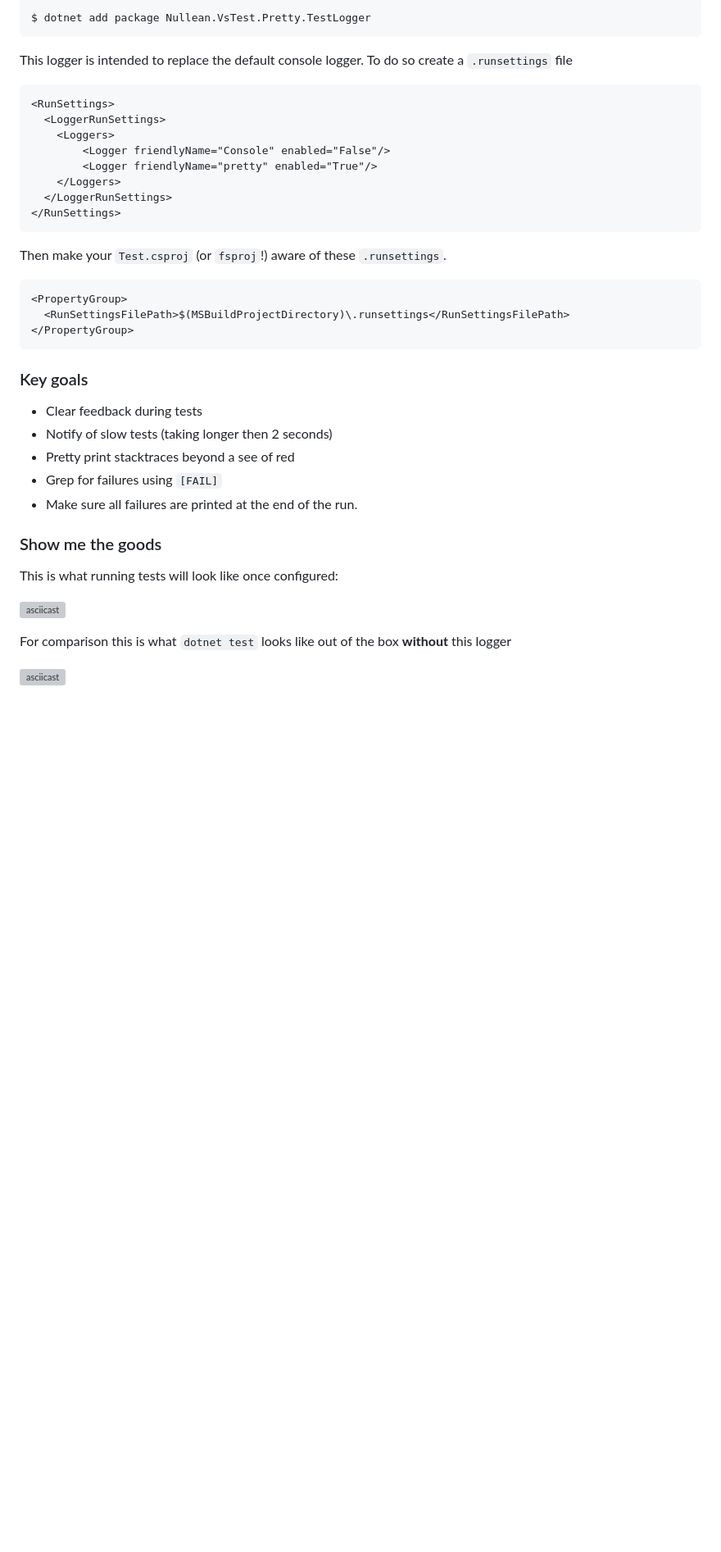
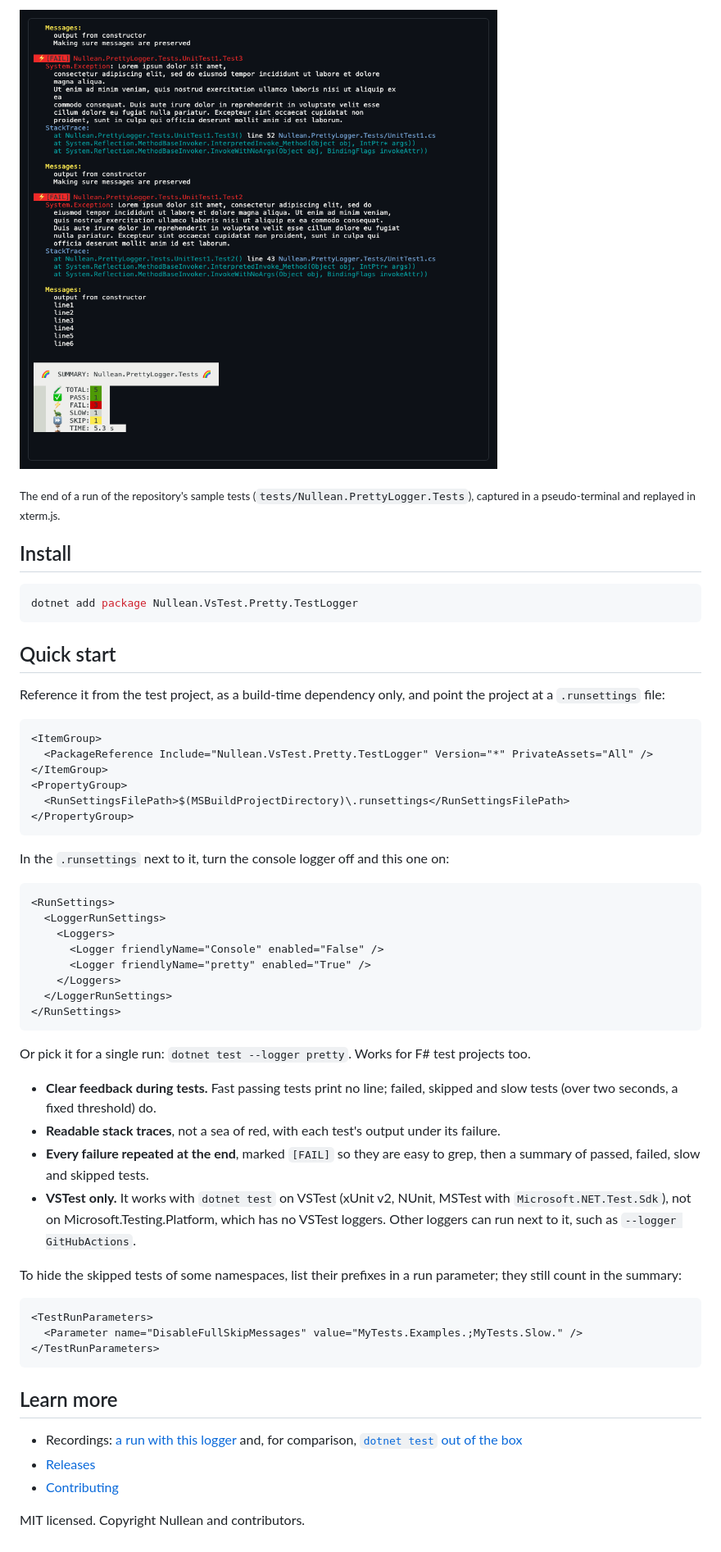
Before and after one commit to nullean/vstest-pretty-logger, a Markdown page: README.md, the part around one of its changes. Shown at 82% size. GitHub-like rendering; pictures changed too: docs/images/pretty-logger-run.png (added); blank space fills up the shorter version; grey boxes are pictures that could not be loaded.

````diff
--- a/README.md
+++ b/README.md
@@ -5,44 +16,66 @@ Install from [nuget.org](https://www.nuget.org/packages/Nullean.VsTest.Pretty.Te
 
-```
-$ dotnet add package Nullean.VsTest.Pretty.TestLogger
+![The end of a dotnet test run with the pretty logger: failures repeated with their messages, stack traces and output, then the summary](docs/images/pretty-logger-run.png)
+
+<sub>The end of a run of the repository's sample tests (`tests/Nullean.PrettyLogger.Tests`), captured in a pseudo-terminal and replayed in xterm.js.</sub>
+
+## Install
+
+```sh
+dotnet add package Nullean.VsTest.Pretty.TestLogger
 ```
 
-This logger is intended to replace the default console logger.
-To do so create a `.runsettings` file
+## Quick start
+
+Reference it from the test project, as a build-time dependency only, and point the project at a `.runsettings`
+file:
+
+```xml
+<ItemGroup>
+  <PackageReference Include="Nullean.VsTest.Pretty.TestLogger" Version="*" PrivateAssets="All" />
+</ItemGroup>
+<PropertyGroup>
+  <RunSettingsFilePath>$(MSBuildProjectDirectory)\.runsettings</RunSettingsFilePath>
+</PropertyGroup>
+```
+
+In the `.runsettings` next to it, turn the console logger off and this one on:
 
 ```xml
 <RunSettings>
   <LoggerRunSettings>
     <Loggers>
-        <Logger friendlyName="Console" enabled="False"/>
-        <Logger friendlyName="pretty" enabled="True"/>
+      <Logger friendlyName="Console" enabled="False" />
+      <Logger friendlyName="pretty" enabled="True" />
     </Loggers>
   </LoggerRunSettings>
 </RunSettings>
 ```
 
-Then make your `Test.csproj` (or `fsproj`!) aware of these `.runsettings`.
+Or pick it for a single run: `dotnet test --logger pretty`. Works for F# test projects too.
+
+- **Clear feedback during tests.** Fast passing tests print no line; failed, skipped and slow tests (over two
+  seconds, a fixed threshold) do.
+- **Readable stack traces**, not a sea of red, with each test's output under its failure.
+- **Every failure repeated at the end**, marked `[FAIL]` so they are easy to grep, then a summary of passed, failed,
+  slow and skipped tests.
+- **VSTest only.** It works with `dotnet test` on VSTest (xUnit v2, NUnit, MSTest with `Microsoft.NET.Test.Sdk`), not
+  on Microsoft.Testing.Platform, which has no VSTest loggers. Other loggers can run next to it, such as
+  `--logger GitHubActions`.
+
+To hide the skipped tests of some namespaces, list their prefixes in a run parameter; they still count in the
+summary:
 
 ```xml
-<PropertyGroup>
-  <RunSettingsFilePath>$(MSBuildProjectDirectory)\.runsettings</RunSettingsFilePath>
-</PropertyGroup>
+<TestRunParameters>
+  <Parameter name="DisableFullSkipMessages" value="MyTests.Examples.;MyTests.Slow." />
+</TestRunParameters>
 ```
 
-### Key goals
+## Learn more
 
-* Clear feedback during tests
-* Notify of slow tests (taking longer then 2 seconds)
-* Pretty print stacktraces beyond a see of red
-* Grep for failures using `[FAIL]`
-* Make sure all failures are printed at the end of the run.
+- Recordings: [a run with this logger](https://asciinema.org/a/363126) and, for comparison,
+  [`dotnet test` out of the box](https://asciinema.org/a/363123)
+- [Releases](https://github.com/nullean/vstest-pretty-logger/releases)
+- [Contributing](https://github.com/nullean/.github/blob/main/CONTRIBUTING.md)
 
-### Show me the goods
-
-This is what running tests will look like once configured:
-
-[![asciicast](https://asciinema.org/a/363126.svg)](https://asciinema.org/a/363126?autoplay=1)
-
-For comparison this is what `dotnet test` looks like out of the box **without** this logger
-
-[![asciicast](https://asciinema.org/a/363123.svg)](https://asciinema.org/a/363123?autoplay=1)
+MIT licensed. Copyright Nullean and contributors.
````
Also changed, not shown: other parts of README.md (+13 -2 lines), src/Nullean.VsTest.Pretty.TestLogger/README.md (+40 -15 lines).
